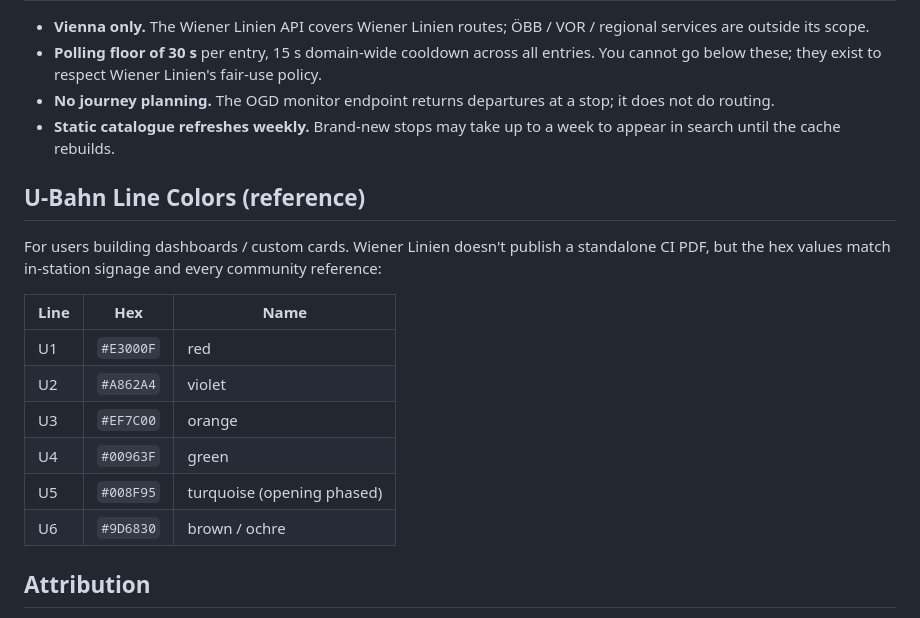
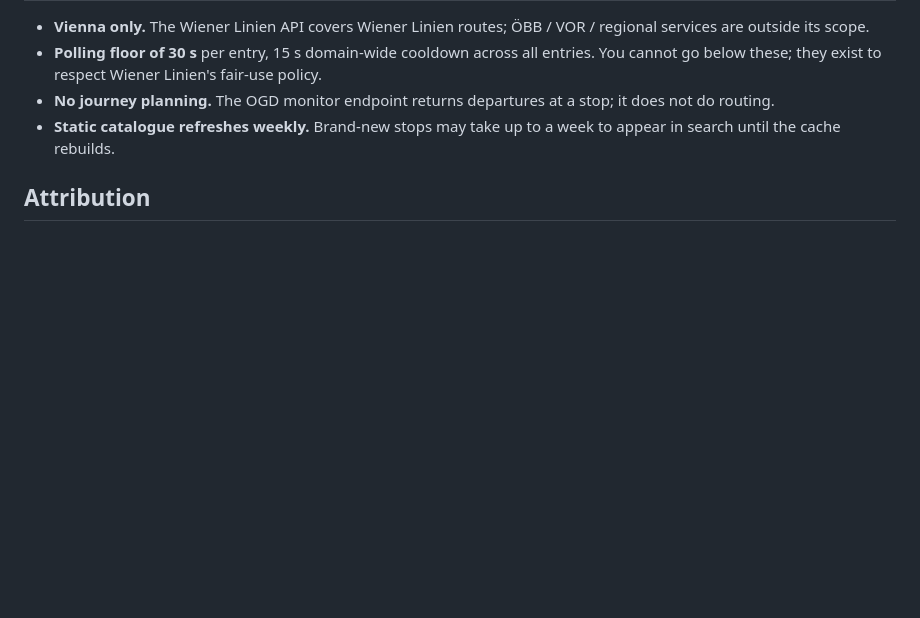
Before and after one commit to rolandzeiner/wiener-linien-austria, a Markdown page: README.md, the part around the change. Drawn GitHub-style; blank space fills up the shorter version.

Commit message:
docs: drop U-Bahn Line Colors reference section
The card bakes the hex values in (METRO_COLORS) and exposes a colour
picker in the editor; a standalone reference table in the README wasn't
pulling its weight. Users building their own cards can lift the values
from the JS source if they need them.

```diff
--- a/README.md
+++ b/README.md
@@ -222,19 +222,6 @@ logger:
 - **No journey planning.** The OGD monitor endpoint returns departures at a stop; it does not do routing.
 - **Static catalogue refreshes weekly.** Brand-new stops may take up to a week to appear in search until the cache rebuilds.
 
-## U-Bahn Line Colors (reference)
-
-For users building dashboards / custom cards. Wiener Linien doesn't publish a standalone CI PDF, but the hex values match in-station signage and every community reference:
-
-| Line | Hex | Name |
-|---|---|---|
-| U1 | `#E3000F` | red |
-| U2 | `#A862A4` | violet |
-| U3 | `#EF7C00` | orange |
-| U4 | `#00963F` | green |
-| U5 | `#008F95` | turquoise (opening phased) |
-| U6 | `#9D6830` | brown / ochre |
-
 ## Attribution
 
 All live data is © Wiener Linien and published under the [CC BY 4.0](https://creativecommons.org/licenses/by/4.0/) license. The integration emits this attribution on every sensor (`attribution` attribute) and in every diagnostics download:
```
